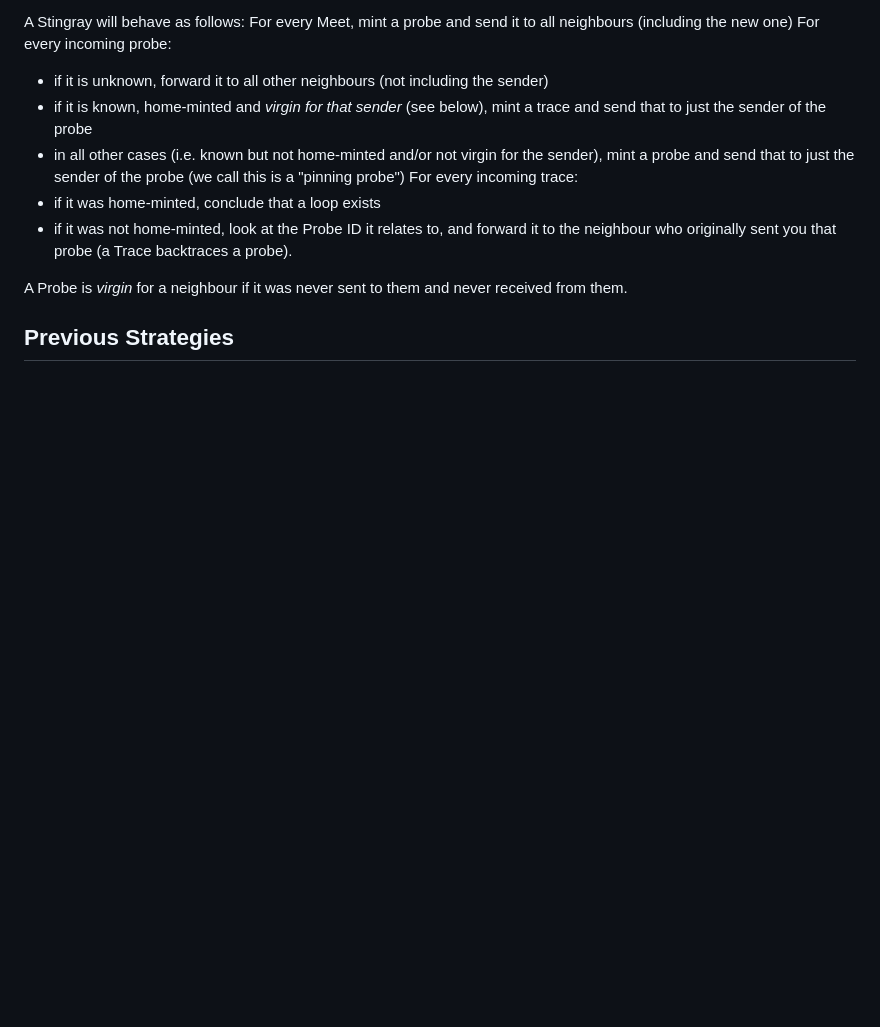
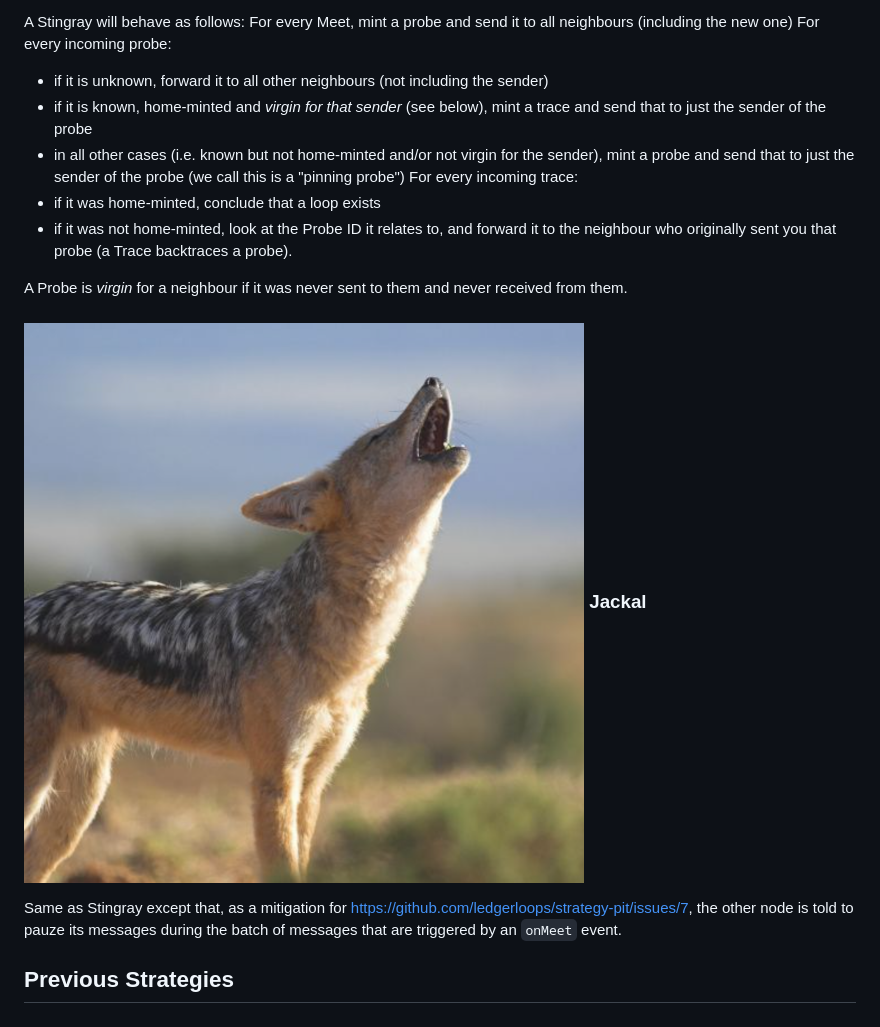
Before and after one commit to ledgerloops/strategy-pit, a Markdown page: README.md, the part around the change. Drawn GitHub-style; pictures changed too: img/jackal.png (added); blank space fills up the shorter version.

```diff
--- a/README.md
+++ b/README.md
@@ -91,6 +91,9 @@ For every incoming trace:
 
 A Probe is *virgin* for a neighbour if it was never sent to them and never received from them.
 
+###  <img src="./img/jackal.png" style="width:50px;border-radius: 10px"/> Jackal
+Same as Stingray except that, as a mitigation for https://github.com/ledgerloops/strategy-pit/issues/7, the other node is told to pauze its messages during the batch of messages that are triggered by an `onMeet` event.
+
 ## Previous Strategies
 ### <img src="./img/salmon.png" style="width:50px;border-radius: 10px"/> Salmon
 
```
Also changed, not shown: 6 other files.
